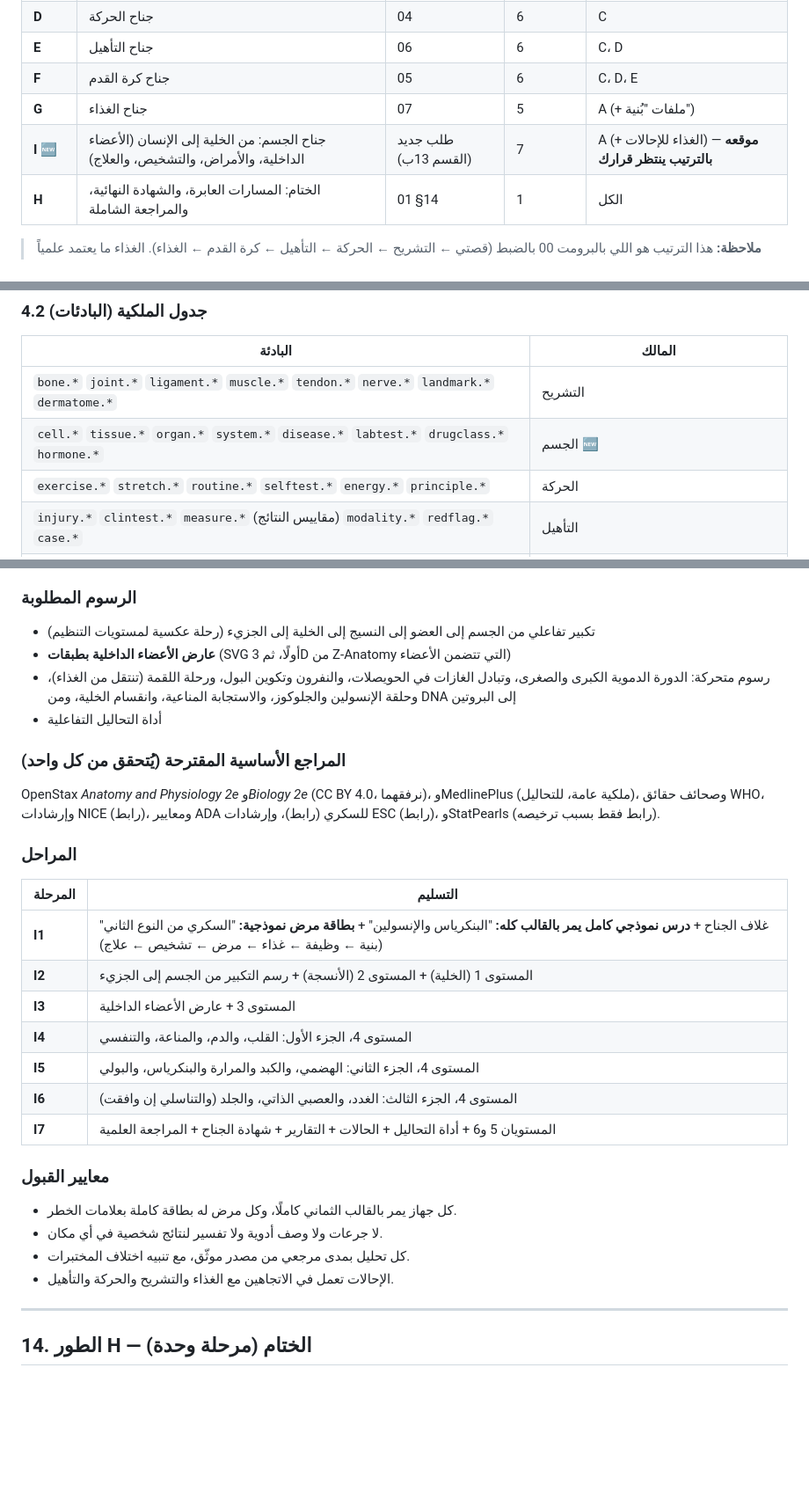
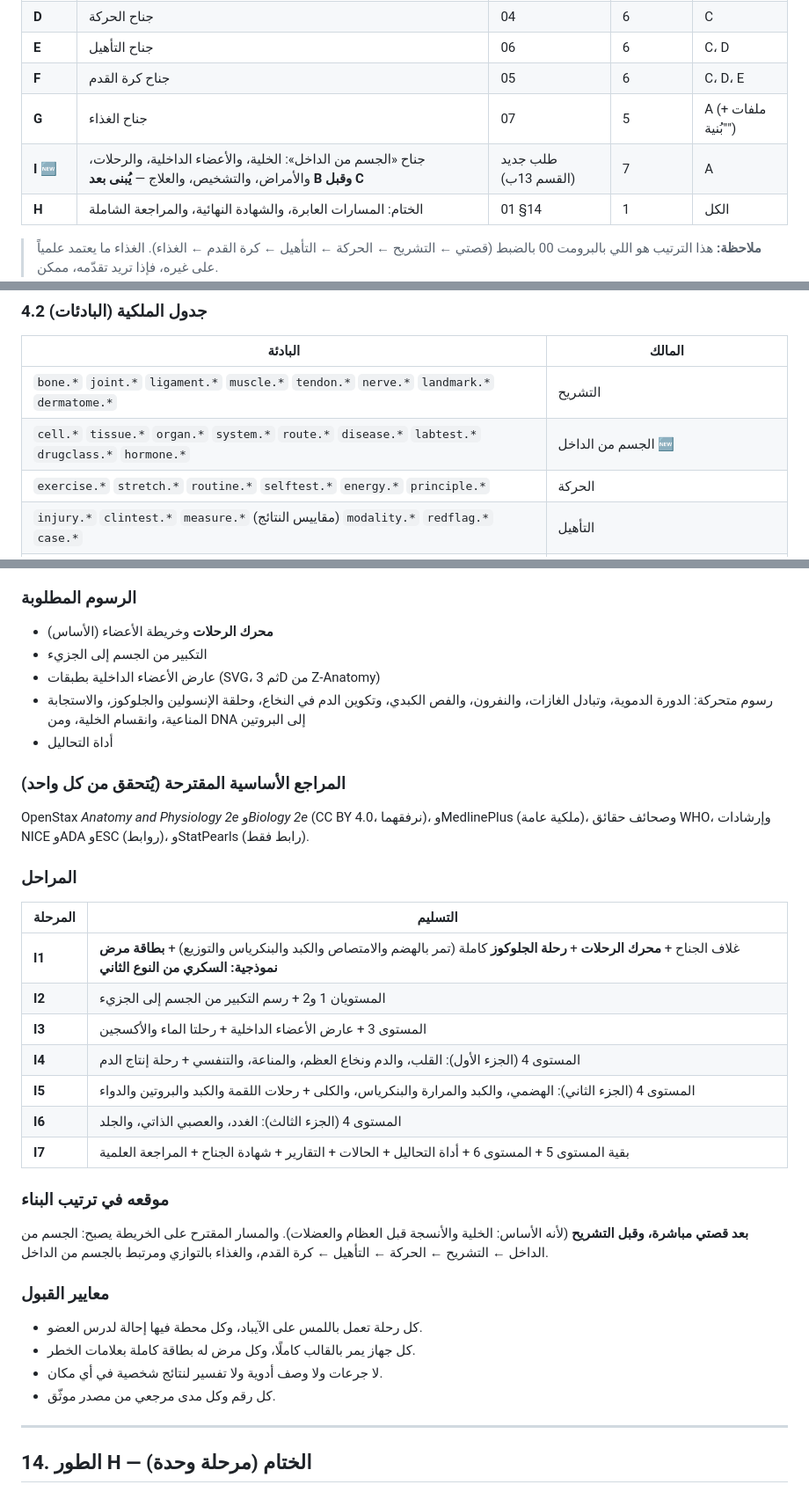
Before and after one commit to PROG-ALONE/qiwam, a Markdown page: PLAN.md, 3 parts joined by grey strips. Shown at 88% size. Drawn GitHub-style; blank space fills up the shorter version.

```diff
--- a/PLAN.md
+++ b/PLAN.md
@@ -33,7 +33,7 @@
 | **E** | جناح التأهيل | 06 | 6 | C، D |
 | **F** | جناح كرة القدم | 05 | 6 | C، D، E |
 | **G** | جناح الغذاء | 07 | 5 | A (+ ملفات "بُنية") |
-| **I** 🆕 | جناح الجسم: من الخلية إلى الإنسان (الأعضاء الداخلية، والأمراض، والتشخيص، والعلاج) | طلب جديد (القسم 13ب) | 7 | A (+ الغذاء للإحالات) — **موقعه بالترتيب ينتظر قرارك** |
+| **I** 🆕 | جناح «الجسم من الداخل»: الخلية، والأعضاء الداخلية، والرحلات، والأمراض، والتشخيص، والعلاج — **يُبنى بعد B وقبل C** | طلب جديد (القسم 13ب) | 7 | A |
 | **H** | الختام: المسارات العابرة، والشهادة النهائية، والمراجعة الشاملة | 01 §14 | 1 | الكل |
 
 > **ملاحظة:** هذا الترتيب هو اللي بالبرومت 00 بالضبط (قصتي ← التشريح ← الحركة ← التأهيل ← كرة القدم ← الغذاء). الغذاء ما يعتمد علمياً على غيره، فإذا تريد تقدّمه، ممكن.
@@ -169,7 +169,7 @@ qiwam/
 | البادئة | المالك |
 |---|---|
 | `bone.*` `joint.*` `ligament.*` `muscle.*` `tendon.*` `nerve.*` `landmark.*` `dermatome.*` | التشريح |
-| `cell.*` `tissue.*` `organ.*` `system.*` `disease.*` `labtest.*` `drugclass.*` `hormone.*` | الجسم 🆕 |
+| `cell.*` `tissue.*` `organ.*` `system.*` `route.*` `disease.*` `labtest.*` `drugclass.*` `hormone.*` | الجسم من الداخل 🆕 |
 | `exercise.*` `stretch.*` `routine.*` `selftest.*` `energy.*` `principle.*` | الحركة |
 | `injury.*` `clintest.*` `measure.*` (مقاييس النتائج) `modality.*` `redflag.*` `case.*` | التأهيل |
 | `football.*` `fieldtest.*` `program.fifa11plus` `md.*` | كرة القدم |
@@ -633,33 +660,38 @@ export default {
 
 ### الرسوم المطلوبة
 
-- تكبير تفاعلي من الجسم إلى العضو إلى النسيج إلى الخلية إلى الجزيء (رحلة عكسية لمستويات التنظيم)
-- **عارض الأعضاء الداخلية بطبقات** (SVG أولًا، ثم 3D من Z-Anatomy التي تتضمن الأعضاء)
-- رسوم متحركة: الدورة الدموية الكبرى والصغرى، وتبادل الغازات في الحويصلات، والنفرون وتكوين البول، ورحلة اللقمة (تنتقل من الغذاء)، وحلقة الإنسولين والجلوكوز، والاستجابة المناعية، وانقسام الخلية، ومن DNA إلى البروتين
-- أداة التحاليل التفاعلية
+- **محرك الرحلات** وخريطة الأعضاء (الأساس)
+- التكبير من الجسم إلى الجزيء
+- عارض الأعضاء الداخلية بطبقات (SVG، ثم 3D من Z-Anatomy)
+- رسوم متحركة: الدورة الدموية، وتبادل الغازات، والنفرون، والفص الكبدي، وتكوين الدم في النخاع، وحلقة الإنسولين والجلوكوز، والاستجابة المناعية، وانقسام الخلية، ومن DNA إلى البروتين
+- أداة التحاليل
 
 ### المراجع الأساسية المقترحة (يُتحقق من كل واحد)
 
-OpenStax *Anatomy and Physiology 2e* و*Biology 2e* (CC BY 4.0، نرفقهما)، وMedlinePlus (ملكية عامة، للتحاليل)، وصحائف حقائق WHO، وإرشادات NICE (رابط)، ومعايير ADA للسكري (رابط)، وإرشادات ESC (رابط)، وStatPearls (رابط فقط بسبب ترخيصه).
+OpenStax *Anatomy and Physiology 2e* و*Biology 2e* (CC BY 4.0، نرفقهما)، وMedlinePlus (ملكية عامة)، وصحائف حقائق WHO، وإرشادات NICE وADA وESC (روابط)، وStatPearls (رابط فقط).
 
 ### المراحل
 
 | المرحلة | التسليم |
 |---|---|
-| **I1** | غلاف الجناح + **درس نموذجي كامل يمر بالقالب كله:** "البنكرياس والإنسولين" + **بطاقة مرض نموذجية:** "السكري من النوع الثاني" (بنية ← وظيفة ← غذاء ← مرض ← تشخيص ← علاج) |
-| **I2** | المستوى 1 (الخلية) + المستوى 2 (الأنسجة) + رسم التكبير من الجسم إلى الجزيء |
-| **I3** | المستوى 3 + عارض الأعضاء الداخلية |
-| **I4** | المستوى 4، الجزء الأول: القلب، والدم، والمناعة، والتنفسي |
-| **I5** | المستوى 4، الجزء الثاني: الهضمي، والكبد والمرارة والبنكرياس، والبولي |
-| **I6** | المستوى 4، الجزء الثالث: الغدد، والعصبي الذاتي، والجلد (والتناسلي إن وافقت) |
-| **I7** | المستويان 5 و6 + أداة التحاليل + الحالات + التقارير + شهادة الجناح + المراجعة العلمية |
+| **I1** | غلاف الجناح + **محرك الرحلات** + **رحلة الجلوكوز** كاملة (تمر بالهضم والامتصاص والكبد والبنكرياس والتوزيع) + **بطاقة مرض نموذجية: السكري من النوع الثاني** |
+| **I2** | المستويان 1 و2 + رسم التكبير من الجسم إلى الجزيء |
+| **I3** | المستوى 3 + عارض الأعضاء الداخلية + رحلتا الماء والأكسجين |
+| **I4** | المستوى 4 (الجزء الأول): القلب، والدم ونخاع العظم، والمناعة، والتنفسي + رحلة إنتاج الدم |
+| **I5** | المستوى 4 (الجزء الثاني): الهضمي، والكبد والمرارة والبنكرياس، والكلى + رحلات اللقمة والكبد والبروتين والدواء |
+| **I6** | المستوى 4 (الجزء الثالث): الغدد، والعصبي الذاتي، والجلد |
+| **I7** | بقية المستوى 5 + المستوى 6 + أداة التحاليل + الحالات + التقارير + شهادة الجناح + المراجعة العلمية |
+
+### موقعه في ترتيب البناء
+
+**بعد قصتي مباشرة، وقبل التشريح** (لأنه الأساس: الخلية والأنسجة قبل العظام والعضلات). والمسار المقترح على الخريطة يصبح: الجسم من الداخل ← التشريح ← الحركة ← التأهيل ← كرة القدم، والغذاء بالتوازي ومرتبط بالجسم من الداخل.
 
 ### معايير القبول
 
-- كل جهاز يمر بالقالب الثماني كاملًا، وكل مرض له بطاقة كاملة بعلامات الخطر.
+- كل رحلة تعمل باللمس على الآيباد، وكل محطة فيها إحالة لدرس العضو.
+- كل جهاز يمر بالقالب كاملًا، وكل مرض له بطاقة كاملة بعلامات الخطر.
 - لا جرعات ولا وصف أدوية ولا تفسير لنتائج شخصية في أي مكان.
-- كل تحليل بمدى مرجعي من مصدر موثّق، مع تنبيه اختلاف المختبرات.
-- الإحالات تعمل في الاتجاهين مع الغذاء والتشريح والحركة والتأهيل.
+- كل رقم وكل مدى مرجعي من مصدر موثّق.
 
 ---
 
```
Also changed, not shown: other parts of PLAN.md (+74 -47 lines).
